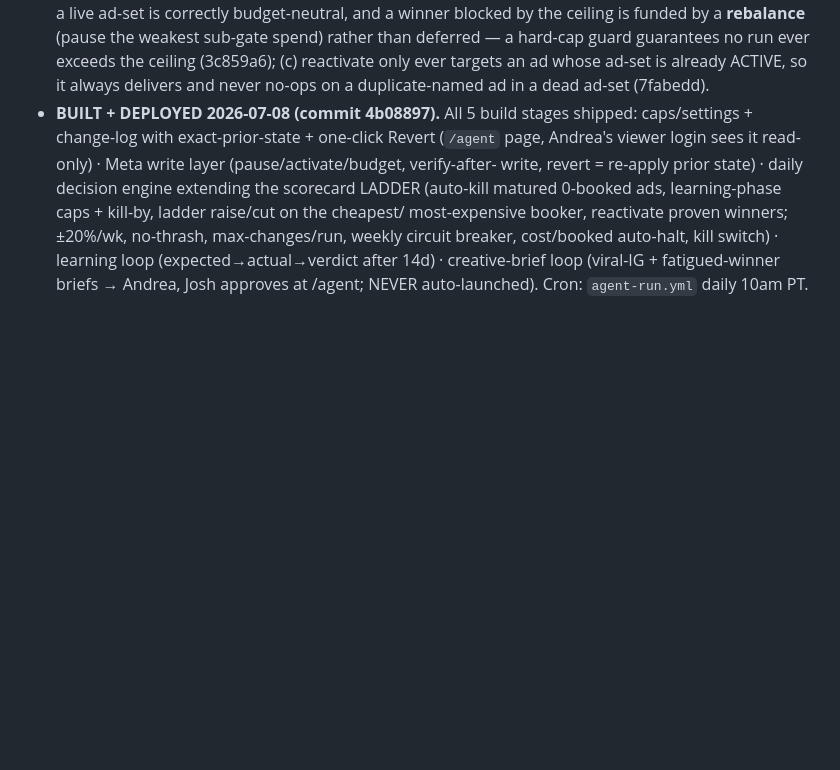
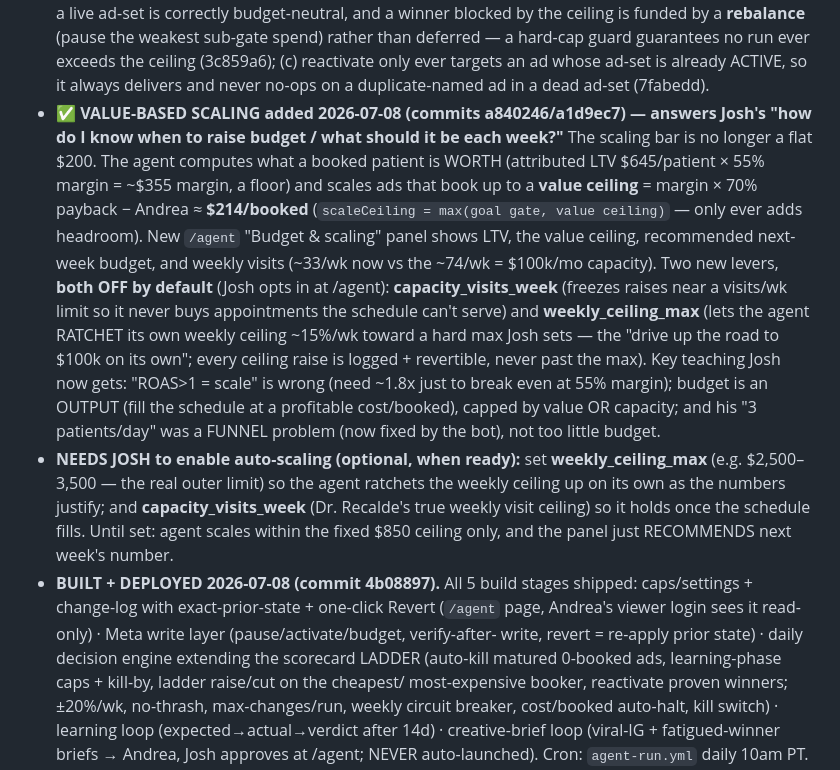
Before and after one commit to realestateinvestorceo/medglo-careers, a Markdown page: _brain/now.md, the part around the change. Rendered like a GitHub page; blank space fills up the shorter version.

Commit message:
brain: Meta Agent value-based scaling live — STREAM F updated (opt-in capacity + ceiling-max)
Co-Authored-By: Claude Fable 5 <noreply@anthropic.com>

```diff
--- a/_brain/now.md
+++ b/_brain/now.md
@@ -206,6 +206,25 @@ blended 1.83x). Pre-March history exists now. Deliverables: confirm the right ad
   **rebalance** (pause the weakest sub-gate spend) rather than deferred — a hard-cap guard guarantees
   no run ever exceeds the ceiling (3c859a6); (c) reactivate only ever targets an ad whose ad-set is
   already ACTIVE, so it always delivers and never no-ops on a duplicate-named ad in a dead ad-set (7fabedd).
+- **✅ VALUE-BASED SCALING added 2026-07-08 (commits a840246/a1d9ec7) — answers Josh's "how do I
+  know when to raise budget / what should it be each week?"** The scaling bar is no longer a flat
+  $200. The agent computes what a booked patient is WORTH (attributed LTV $645/patient × 55% margin
+  = ~$355 margin, a floor) and scales ads that book up to a **value ceiling** = margin × 70% payback
+  − Andrea ≈ **$214/booked** (`scaleCeiling = max(goal gate, value ceiling)` — only ever adds
+  headroom). New `/agent` "Budget & scaling" panel shows LTV, the value ceiling, recommended
+  next-week budget, and weekly visits (~33/wk now vs the ~74/wk = $100k/mo capacity). Two new levers,
+  **both OFF by default** (Josh opts in at /agent): **capacity_visits_week** (freezes raises near a
+  visits/wk limit so it never buys appointments the schedule can't serve) and **weekly_ceiling_max**
+  (lets the agent RATCHET its own weekly ceiling ~15%/wk toward a hard max Josh sets — the "drive up
+  the road to $100k on its own"; every ceiling raise is logged + revertible, never past the max).
+  Key teaching Josh now gets: "ROAS>1 = scale" is wrong (need ~1.8x just to break even at 55% margin);
+  budget is an OUTPUT (fill the schedule at a profitable cost/booked), capped by value OR capacity;
+  and his "3 patients/day" was a FUNNEL problem (now fixed by the bot), not too little budget.
+- **NEEDS JOSH to enable auto-scaling (optional, when ready):** set **weekly_ceiling_max** (e.g.
+  $2,500–3,500 — the real outer limit) so the agent ratchets the weekly ceiling up on its own as the
+  numbers justify; and **capacity_visits_week** (Dr. Recalde's true weekly visit ceiling) so it holds
+  once the schedule fills. Until set: agent scales within the fixed $850 ceiling only, and the panel
+  just RECOMMENDS next week's number.
 - **BUILT + DEPLOYED 2026-07-08 (commit 4b08897).** All 5 build stages
   shipped: caps/settings + change-log with exact-prior-state + one-click Revert (`/agent` page,
   Andrea's viewer login sees it read-only) · Meta write layer (pause/activate/budget, verify-after-
```
